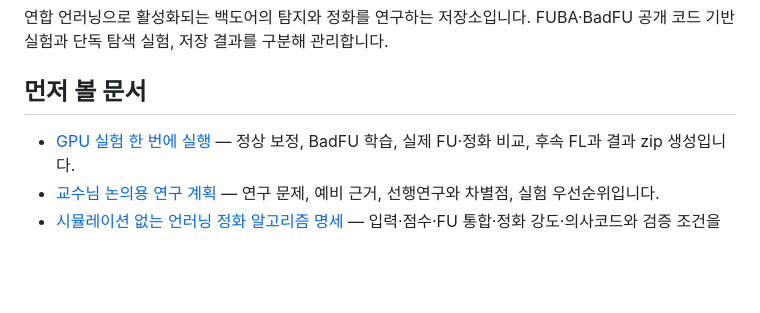
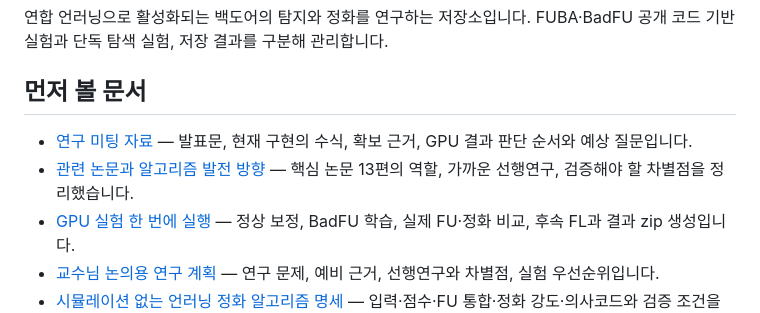
Before and after one commit to sijoon-sung/BadFU_defend, a Markdown page: README.md, the part around the change. Drawn GitHub-style; blank space fills up the shorter version.

Commit message:
Document meeting brief and related work for unlearning purification

```diff
--- a/README.md
+++ b/README.md
@@ -4,6 +4,8 @@
 
 ## 먼저 볼 문서
 
+- [연구 미팅 자료](docs/research/MEETING_BRIEF_2026-10-08.md) — 발표문, 현재 구현의 수식, 확보 근거, GPU 결과 판단 순서와 예상 질문입니다.
+- [관련 논문과 알고리즘 발전 방향](docs/research/LITERATURE_REVIEW_2026-10-08.md) — 핵심 논문 13편의 역할, 가까운 선행연구, 검증해야 할 차별점을 정리했습니다.
 - [GPU 실험 한 번에 실행](experiments/request_purify/README.md) — 정상 보정, BadFU 학습, 실제 FU·정화 비교, 후속 FL과 결과 zip 생성입니다.
 - [교수님 논의용 연구 계획](docs/research/RESEARCH_PROPOSAL_2026-10-08.md) — 연구 문제, 예비 근거, 선행연구와 차별점, 실험 우선순위입니다.
 - [시뮬레이션 없는 언러닝 정화 알고리즘 명세](docs/research/ALGORITHM_SPEC_2026-10-08.md) — 입력·점수·FU 통합·정화 강도·의사코드와 검증 조건을 정의한 구현 전 설계입니다.
```
Also changed, not shown: docs/research/LITERATURE_REVIEW_2026-10-08.md (added, +122 -0 lines), docs/research/MEETING_BRIEF_2026-10-08.md (added, +197 -0 lines).
